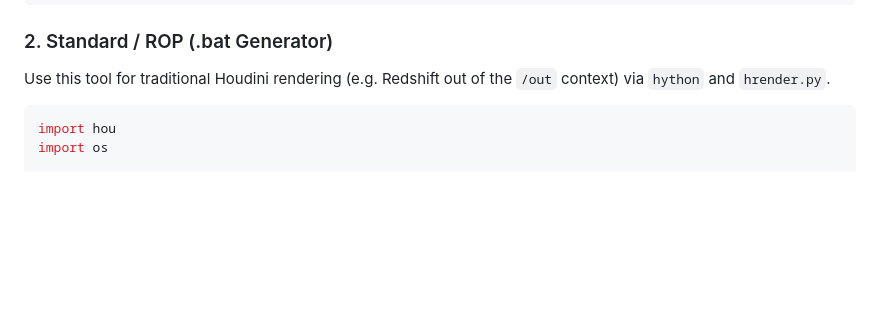
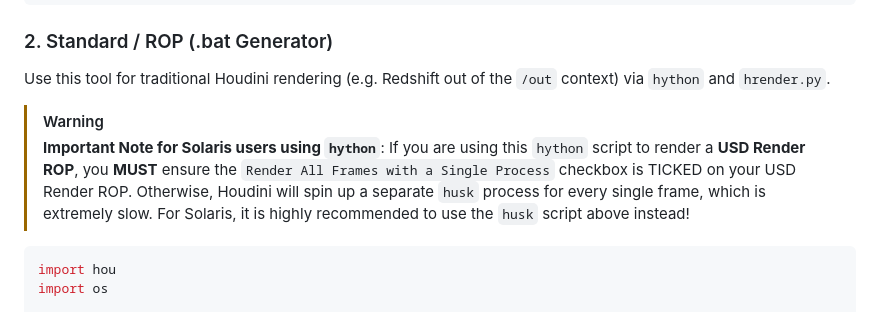
Before and after one commit to cmolfino-lab/cmolfino-lab-Houdini-DeadLite-Manager, a Markdown page: README.md, the part around the change. Drawn GitHub-style; blank space fills up the shorter version.

````diff
--- a/README.md
+++ b/README.md
@@ -99,6 +99,9 @@ generate_husk_batch_script()
 ### 2. Standard / ROP (.bat Generator)
 Use this tool for traditional Houdini rendering (e.g. Redshift out of the `/out` context) via `hython` and `hrender.py`.
 
+> [!WARNING]
+> **Important Note for Solaris users using `hython`**: If you are using this `hython` script to render a **USD Render ROP**, you **MUST** ensure the `Render All Frames with a Single Process` checkbox is TICKED on your USD Render ROP. Otherwise, Houdini will spin up a separate `husk` process for every single frame, which is extremely slow. For Solaris, it is highly recommended to use the `husk` script above instead!
+
 ```python
 import hou
 import os
````
